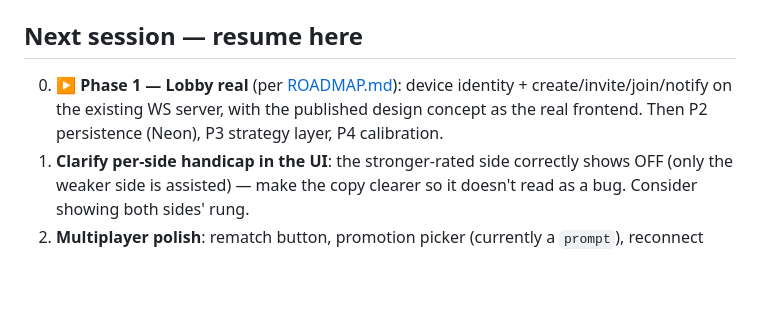
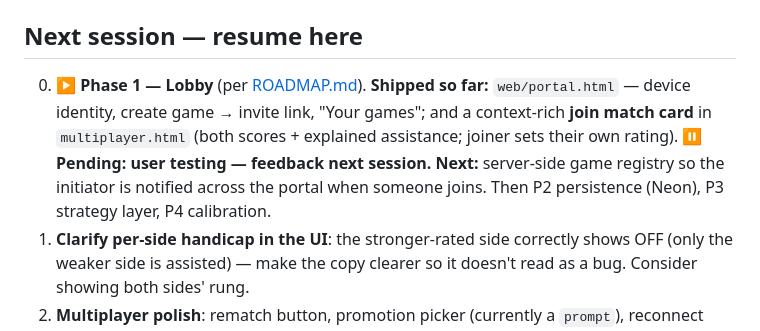
Before and after one commit to issamqadan/glassboard, a Markdown page: docs/STATUS.md, the part around the change. Rendered like a GitHub page; blank space fills up the shorter version.

Commit message:
Context: log P1 lobby progress; pending user testing next session
- docs/ROADMAP.md + STATUS.md: record the P1 lobby state (portal identity +
  create/invite + context-rich join match card with both scores and explained
  assistance) and mark it pending user testing. Next: server-side game registry
  (cross-portal join notification) to close P1.

Co-Authored-By: Claude Opus 4.8 (1M context) <noreply@anthropic.com>

```diff
--- a/docs/STATUS.md
+++ b/docs/STATUS.md
@@ -93,10 +93,13 @@ the calibration mission, and a 4-phase build plan. Design concept published
 
 ## Next session — resume here
 
-0. **▶ Phase 1 — Lobby real** (per [ROADMAP.md](ROADMAP.md)): device identity +
-   create/invite/join/notify on the existing WS server, with the published design
-   concept as the real frontend. Then P2 persistence (Neon), P3 strategy layer,
-   P4 calibration.
+0. **▶ Phase 1 — Lobby** (per [ROADMAP.md](ROADMAP.md)). **Shipped so far:**
+   `web/portal.html` — device identity, create game → invite link, "Your games";
+   and a context-rich **join match card** in `multiplayer.html` (both scores +
+   explained assistance; joiner sets their own rating). **⏸ Pending: user testing
+   — feedback next session.** **Next:** server-side game registry so the initiator
+   is notified across the portal when someone joins. Then P2 persistence (Neon),
+   P3 strategy layer, P4 calibration.
 1. **Clarify per-side handicap in the UI**: the stronger-rated side correctly
    shows OFF (only the weaker side is assisted) — make the copy clearer so it
    doesn't read as a bug. Consider showing both sides' rung.
```
Also changed, not shown: docs/ROADMAP.md (+7 -0 lines).
